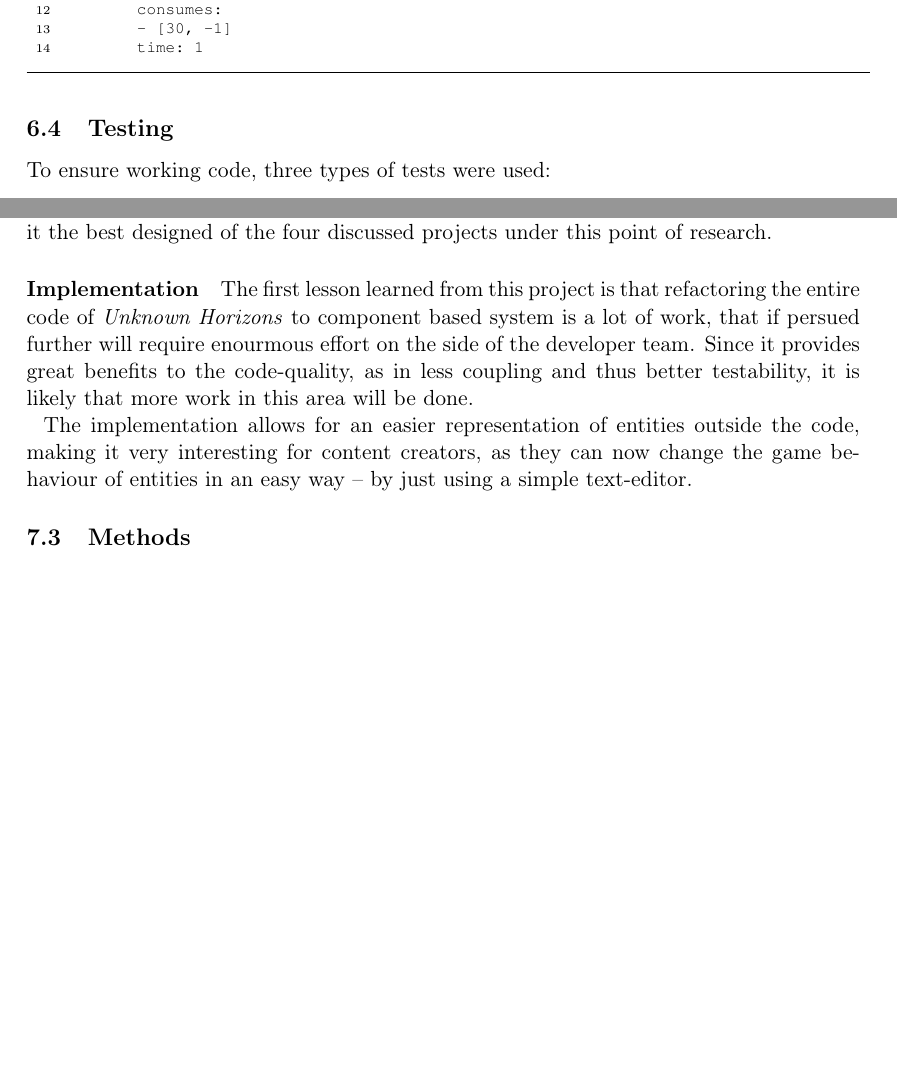
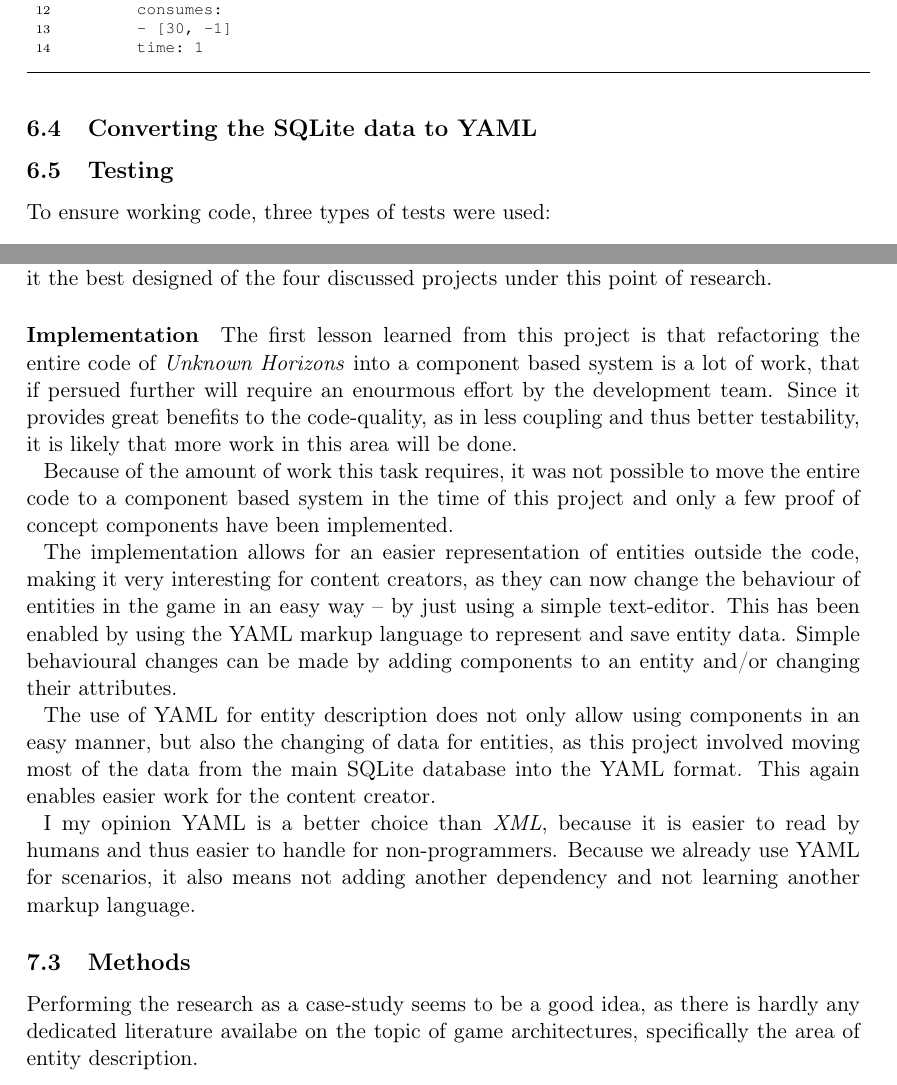
Before and after one commit to nihathrael/gamearchitecture-report, a LaTeX document (gamearchitecture.tex, which reads chapter05.tex): two parts of pages 19 and 21 of 25 before the commit and two parts of pages 19 and 21 of 26 after it, joined at a grey line, cut so that both start at the same text, the shorter picture padded with empty space. Compiled offline with pdfLaTeX.

Commit message:
Little adjustments

```diff
--- a/chapter05.tex
+++ b/chapter05.tex
@@ -247,6 +247,9 @@ label=produceryaml]
         time: 1
 \end{lstlisting}
 
+\subsection{Converting the SQLite data to YAML}
+% TODO
+
 \subsection{Testing}
 To ensure working code, three types of tests were used:
 \begin{enumerate}
@@ -310,14 +313,27 @@ It provides a purely component based system, making it the best designed of the
 of research.
 
 \paragraph{Implementation}
-The first lesson learned from this project is that refactoring the entire code of \UH{} to component based system is a
-lot of work, that if persued further will require enourmous effort on the side of the developer team. Since it provides
+The first lesson learned from this project is that refactoring the entire code of \UH{} into a component based system is
+a lot of work, that if persued further will require an enourmous effort by the development team. Since it provides
 great benefits to the code-quality, as in less coupling and thus better testability, it is likely that more work in this
 area will be done.
 
+Because of the amount of work this task requires, it was not possible to move the entire code to a
+component based system in the time of this project and only a few proof of concept components have been implemented.
+
 The implementation allows for an easier representation of entities outside the code, making it very interesting
-for content creators, as they can now change the game behaviour of entities in an easy way -- by just using a simple
-text-editor.
+for content creators, as they can now change the behaviour of entities in the game in an easy way -- by just using a simple
+text-editor. This has been enabled by using the YAML markup language to represent and save entity data. Simple
+behavioural changes can be made by adding components to an entity and/or changing their attributes.
 
+The use of YAML for entity description does not only allow using components in an easy manner, but also the changing of
+data for entities, as this project involved moving most of the data from the main SQLite database into the YAML format.
+This again enables easier work for the content creator.
+
+I my opinion YAML is a better choice than \textit{XML}, because it is easier to read by humans and thus easier to handle
+for non-programmers. Because we already use YAML for scenarios, it also means not adding another dependency and not
+learning another markup language.
 
 \subsection{Methods}
+Performing the research as a case-study seems to be a good idea, as there is hardly any dedicated literature availabe on
+the topic of game architectures, specifically the area of entity description.
```
Also changed, not shown: gamearchitecture.pdf.
